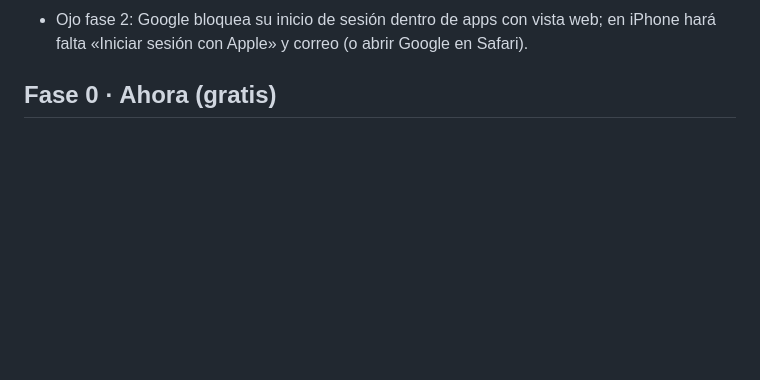
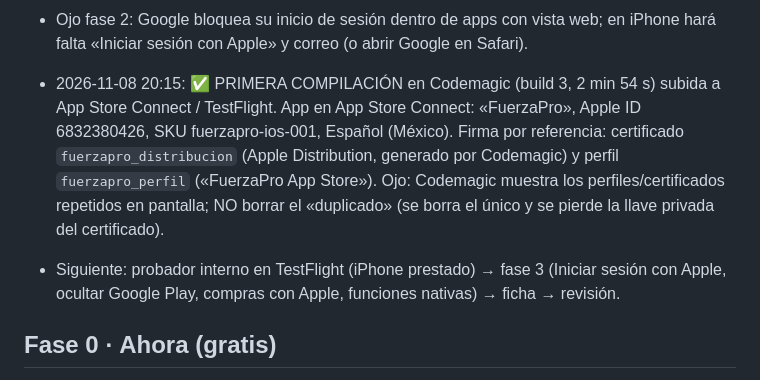
Before and after one commit to luiscampozano/analizador-fuerza, a Markdown page: docs/IOS_HOJA_DE_RUTA.md, the part around the change. Drawn GitHub-style; blank space fills up the shorter version.

Commit message:
docs: primera compilación de iPhone en TestFlight
Co-Authored-By: Claude Opus 5.5 <noreply@anthropic.com>
Claude-Session: https://claude.ai/code/session_01P9hQbXPRXGYc7Y49JcvmPy

```diff
--- a/docs/IOS_HOJA_DE_RUTA.md
+++ b/docs/IOS_HOJA_DE_RUTA.md
@@ -26,6 +26,14 @@ parte importante de los usuarios use iPhone o lo pidan seguido (Luis dirá «vam
   evaluar empaquetar la web dentro de la app.
 - Ojo fase 2: Google bloquea su inicio de sesión dentro de apps con vista web; en iPhone hará falta «Iniciar sesión con
   Apple» y correo (o abrir Google en Safari).
+
+- 2026-11-08 20:15: ✅ PRIMERA COMPILACIÓN en Codemagic (build 3, 2 min 54 s) subida a App Store Connect / TestFlight.
+  App en App Store Connect: «FuerzaPro», Apple ID 6832380426, SKU fuerzapro-ios-001, Español (México).
+  Firma por referencia: certificado `fuerzapro_distribucion` (Apple Distribution, generado por Codemagic) y perfil
+  `fuerzapro_perfil` («FuerzaPro App Store»). Ojo: Codemagic muestra los perfiles/certificados repetidos en pantalla;
+  NO borrar el «duplicado» (se borra el único y se pierde la llave privada del certificado).
+- Siguiente: probador interno en TestFlight (iPhone prestado) → fase 3 (Iniciar sesión con Apple, ocultar Google Play,
+  compras con Apple, funciones nativas) → ficha → revisión.
 
 ## Fase 0 · Ahora (gratis)
 - Los usuarios de iPhone usan la web: Safari → **fuerzapro.pages.dev** → Compartir → Agregar a pantalla de inicio.
```
Also changed, not shown: docs/DIARIO.md (+7 -0 lines).
